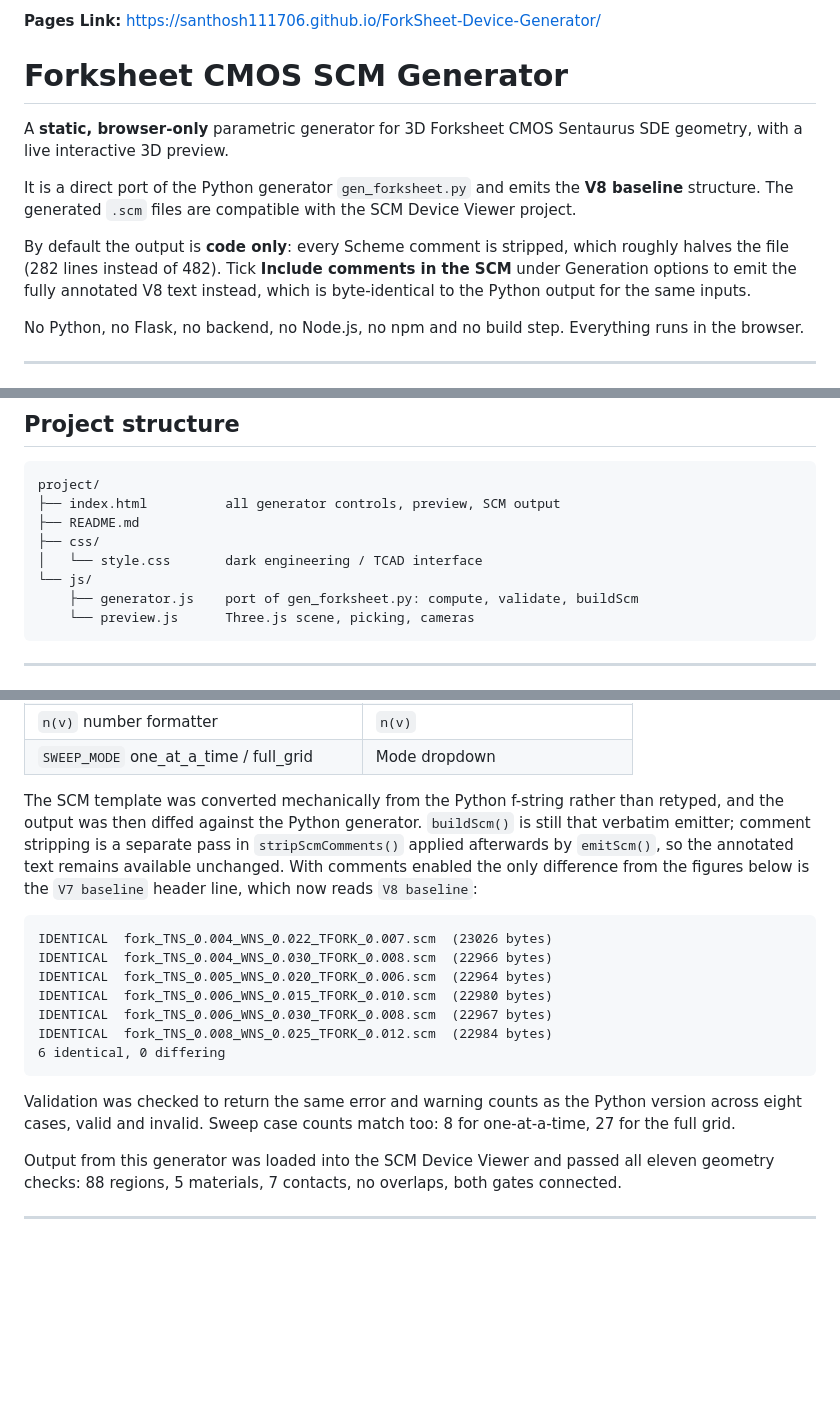
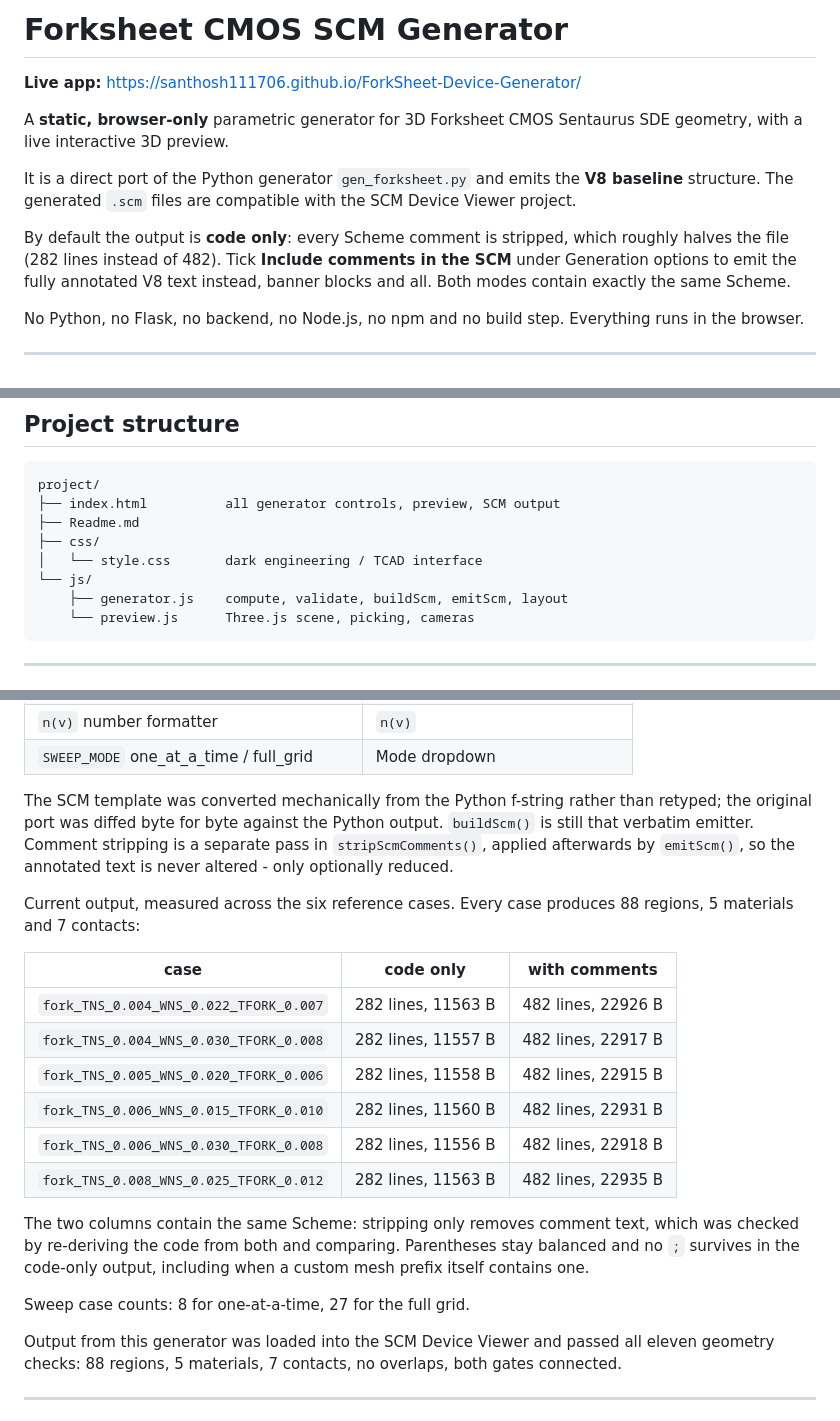
Before and after one commit to Santhosh111706/ForkSheet-Device-Generator, a Markdown page: Readme.md, 3 parts joined by grey strips. GitHub-like rendering; blank space fills up the shorter version.

Commit message:
Fix Readme structure and replace stale output figures
The Pages link sat above the H1, which renders badly on GitHub; the title
now comes first with the live link directly under it.

The verification block listed byte counts that no longer matched the
generator. It claimed 22967 B for fork_TNS_0.006_WNS_0.030_TFORK_0.008
where the actual output is 22918 B - those figures predate this port and
were already stale. Replaced with a table measured from the current code
covering both output modes, and added the sweep counts (8 / 27), all
re-derived rather than copied.

Also dropped the "byte-identical to the Python output" claim from the
intro: gen_forksheet.py is not in this repo so it cannot be reproduced
here, and the V7 -> V8 header line would break it regardless. What the
two output modes do guarantee - identical Scheme, balanced parens, no
stray semicolon - is stated instead.

Smaller fixes: project structure said README.md (file is Readme.md) and
listed buildScm only; now names emitScm too. Added the comment toggle to
the usage steps.

Co-Authored-By: Claude Opus 5 <noreply@anthropic.com>

````diff
--- a/Readme.md
+++ b/Readme.md
@@ -1,6 +1,6 @@
-**Pages Link:** https://santhosh111706.github.io/ForkSheet-Device-Generator/
+# Forksheet CMOS SCM Generator
 
-# Forksheet CMOS SCM Generator
+**Live app:** <https://santhosh111706.github.io/ForkSheet-Device-Generator/>
 
 A **static, browser-only** parametric generator for 3D Forksheet CMOS
 Sentaurus SDE geometry, with a live interactive 3D preview.
@@ -12,7 +12,7 @@ SCM Device Viewer project.
 By default the output is **code only**: every Scheme comment is stripped, which
 roughly halves the file (282 lines instead of 482). Tick **Include comments in
 the SCM** under Generation options to emit the fully annotated V8 text instead,
-which is byte-identical to the Python output for the same inputs.
+banner blocks and all. Both modes contain exactly the same Scheme.
 
 No Python, no Flask, no backend, no Node.js, no npm and no build step.
 Everything runs in the browser.
@@ -80,11 +80,11 @@ Everything runs in the browser.
 ```
 project/
 ├── index.html          all generator controls, preview, SCM output
-├── README.md
+├── Readme.md
 ├── css/
 │   └── style.css       dark engineering / TCAD interface
 └── js/
-    ├── generator.js    port of gen_forksheet.py: compute, validate, buildScm
+    ├── generator.js    compute, validate, buildScm, emitScm, layout
     └── preview.js      Three.js scene, picking, cameras
 ```
 
@@ -153,26 +155,29 @@ without change in behaviour:
 | `SWEEP_MODE` one_at_a_time / full_grid | Mode dropdown |
 
 The SCM template was converted mechanically from the Python f-string rather
-than retyped, and the output was then diffed against the Python generator.
-`buildScm()` is still that verbatim emitter; comment stripping is a separate
-pass in `stripScmComments()` applied afterwards by `emitScm()`, so the
-annotated text remains available unchanged. With comments enabled the only
-difference from the figures below is the `V7 baseline` header line, which now
-reads `V8 baseline`:
+than retyped; the original port was diffed byte for byte against the Python
+output. `buildScm()` is still that verbatim emitter. Comment stripping is a
+separate pass in `stripScmComments()`, applied afterwards by `emitScm()`, so
+the annotated text is never altered - only optionally reduced.
 
-```
-IDENTICAL  fork_TNS_0.004_WNS_0.022_TFORK_0.007.scm  (23026 bytes)
-IDENTICAL  fork_TNS_0.004_WNS_0.030_TFORK_0.008.scm  (22966 bytes)
-IDENTICAL  fork_TNS_0.005_WNS_0.020_TFORK_0.006.scm  (22964 bytes)
-IDENTICAL  fork_TNS_0.006_WNS_0.015_TFORK_0.010.scm  (22980 bytes)
-IDENTICAL  fork_TNS_0.006_WNS_0.030_TFORK_0.008.scm  (22967 bytes)
-IDENTICAL  fork_TNS_0.008_WNS_0.025_TFORK_0.012.scm  (22984 bytes)
-6 identical, 0 differing
-```
+Current output, measured across the six reference cases. Every case produces
+88 regions, 5 materials and 7 contacts:
 
-Validation was checked to return the same error and warning counts as the
-Python version across eight cases, valid and invalid. Sweep case counts match
-too: 8 for one-at-a-time, 27 for the full grid.
+| case | code only | with comments |
+|---|---|---|
+| `fork_TNS_0.004_WNS_0.022_TFORK_0.007` | 282 lines, 11563 B | 482 lines, 22926 B |
+| `fork_TNS_0.004_WNS_0.030_TFORK_0.008` | 282 lines, 11557 B | 482 lines, 22917 B |
+| `fork_TNS_0.005_WNS_0.020_TFORK_0.006` | 282 lines, 11558 B | 482 lines, 22915 B |
+| `fork_TNS_0.006_WNS_0.015_TFORK_0.010` | 282 lines, 11560 B | 482 lines, 22931 B |
+| `fork_TNS_0.006_WNS_0.030_TFORK_0.008` | 282 lines, 11556 B | 482 lines, 22918 B |
+| `fork_TNS_0.008_WNS_0.025_TFORK_0.012` | 282 lines, 11563 B | 482 lines, 22935 B |
+
+The two columns contain the same Scheme: stripping only removes comment text,
+which was checked by re-deriving the code from both and comparing. Parentheses
+stay balanced and no `;` survives in the code-only output, including when a
+custom mesh prefix itself contains one.
+
+Sweep case counts: 8 for one-at-a-time, 27 for the full grid.
 
 Output from this generator was loaded into the SCM Device Viewer and passed
 all eleven geometry checks: 88 regions, 5 materials, 7 contacts, no overlaps,
````
Also changed, not shown: other parts of Readme.md (+3 -1 lines).
